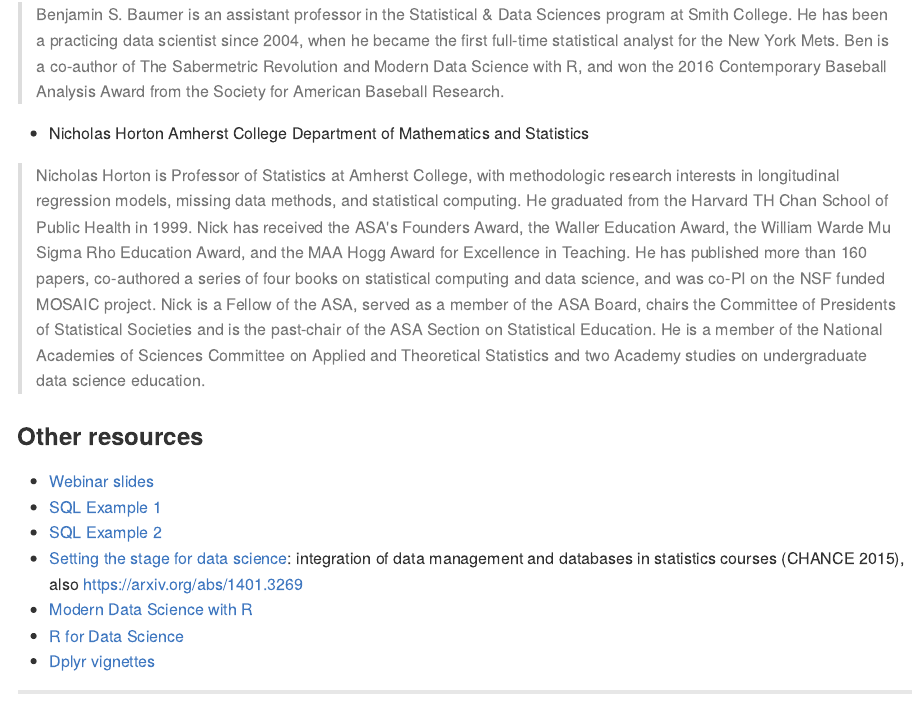
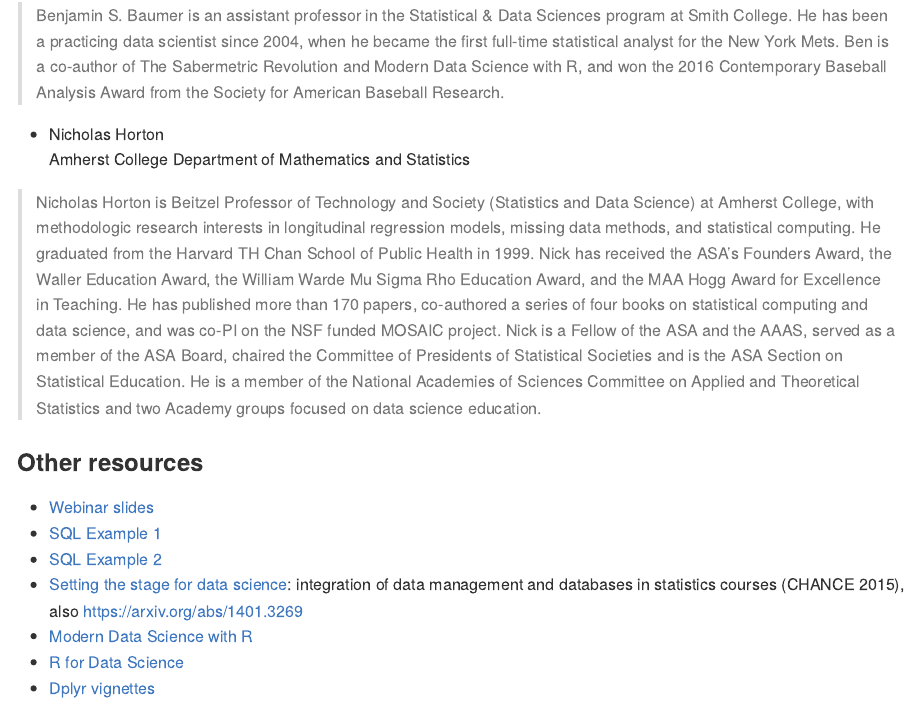
Before and after one commit to beanumber/tidy-databases, an R Markdown document (README.Rmd): the page in a window 1100 px wide, from 370 px down before the commit and from 400 px down after it, so that both start at the same text. The pictures show the output file README.md that the author committed with the source, drawn offline in the style of GitHub.

Commit message:
More updates.

```diff
--- a/README.Rmd
+++ b/README.Rmd
@@ -15,7 +15,7 @@ The `dplyr` package within R provides a flexible and powerful syntax for data wr
 - Nicholas Horton
   Amherst College Department of Mathematics and Statistics
 
-> Nicholas Horton is Professor of Statistics at Amherst College, with methodologic research interests in longitudinal regression models, missing data methods, and statistical computing.  He graduated from the Harvard TH Chan School of Public Health in 1999.  Nick has received the ASA's Founders Award, the Waller Education Award,  the William Warde Mu Sigma Rho Education Award, and the MAA Hogg Award for Excellence in Teaching.  He has published more than 160 papers, co-authored a series of four books on statistical computing and data science, and was co-PI on the NSF funded MOSAIC project.  Nick is a Fellow of the ASA, served as a member of the ASA Board, chairs the Committee of Presidents of Statistical Societies and is the past-chair of the ASA Section on Statistical Education.  He is a member of the National Academies of Sciences Committee on Applied and Theoretical Statistics and two Academy studies on undergraduate data science education.
+> Nicholas Horton is Beitzel Professor of Technology and Society (Statistics and Data Science) at Amherst College, with methodologic research interests in longitudinal regression models, missing data methods, and statistical computing.  He graduated from the Harvard TH Chan School of Public Health in 1999.  Nick has received the ASA's Founders Award, the Waller Education Award,  the William Warde Mu Sigma Rho Education Award, and the MAA Hogg Award for Excellence in Teaching.  He has published more than 170 papers, co-authored a series of four books on statistical computing and data science, and was co-PI on the NSF funded MOSAIC project.  Nick is a Fellow of the ASA and the AAAS, served as a member of the ASA Board, chaired the Committee of Presidents of Statistical Societies and is the ASA Section on Statistical Education.  He is a member of the National Academies of Sciences Committee on Applied and Theoretical Statistics and two Academy groups focused on data science education.
 
 ### Other resources
 
```
Also changed, not shown: README.md, examples/sql-example1.html, examples/sql-example2.html.
